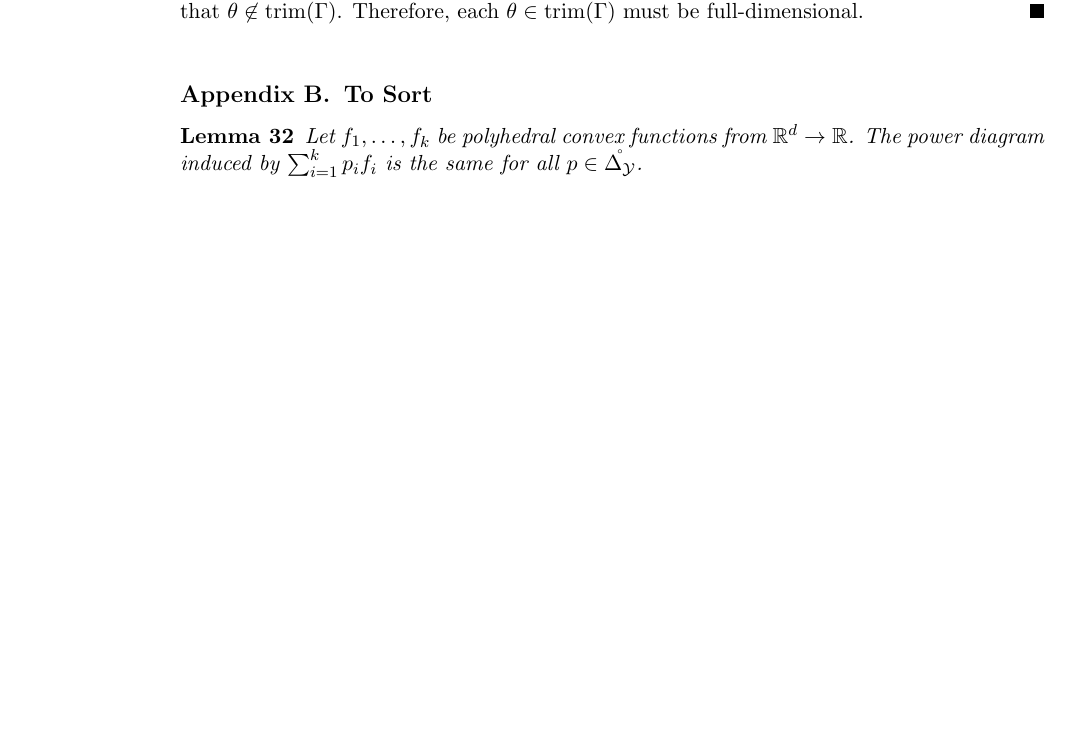
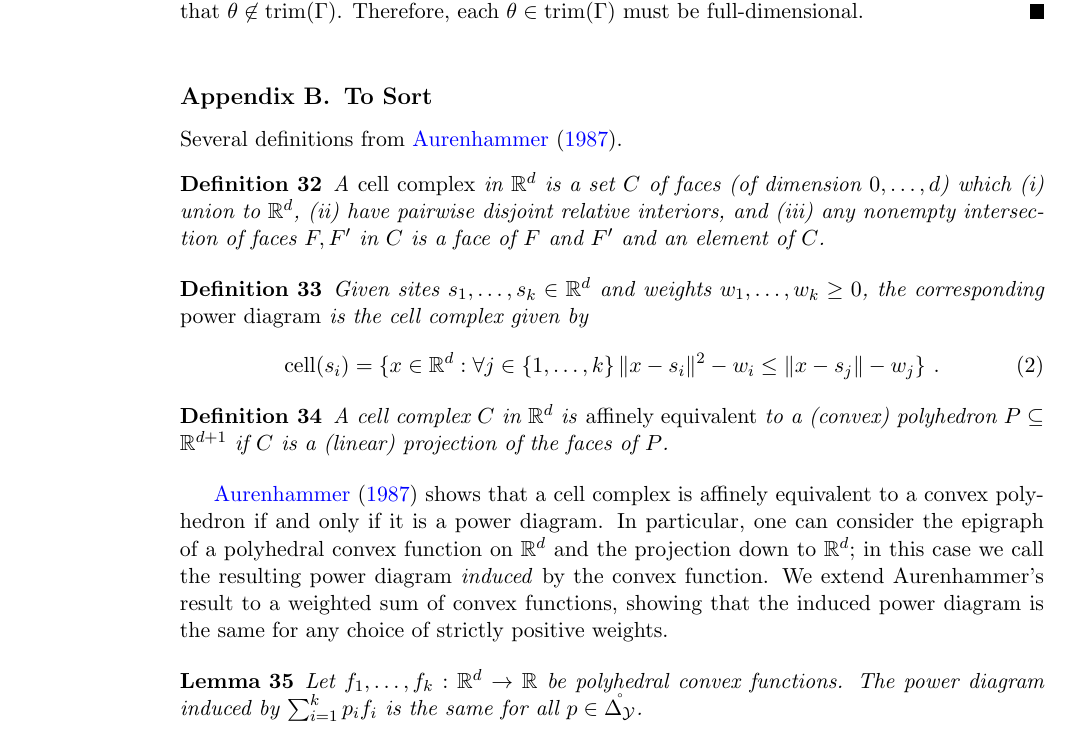
Before and after one commit to jfinocchiaro/cvx-fin, a LaTeX document (cvx-fin.tex): part of page 13 of 15 before the commit and part of page 13 of 16 after it, cut so that both start at the same text, the shorter picture padded with empty space. Compiled offline with pdfLaTeX.

Commit message:
pd projection proof

```diff
--- a/cvx-fin.tex
+++ b/cvx-fin.tex
@@ -33,6 +33,8 @@
 \newcommand{\eliccvx}{\mathrm{elic}_\mathrm{cvx}}
 \newcommand{\elicpoly}{\mathrm{elic}_\mathrm{pcvx}}
 \newcommand{\elicembed}{\mathrm{elic}_\mathrm{embed}}
+
+\newcommand{\cell}{\mathrm{cell}}
 
 \newcommand{\simplex}{\Delta_\Y}
 
@@ -638,7 +640,28 @@ For any $u,w \in \R'$, if $\Gamma_u \subsetneq \Gamma_w$, then $\Gamma_u$ is not
 
 \section{To Sort}
 
+Several definitions from \citet{aurenhammer1987power}.
+\begin{definition}
+  A \emph{cell complex} in $\reals^d$ is a set $C$ of faces (of dimension $0,\ldots,d$) which (i) union to $\reals^d$, (ii) have pairwise disjoint relative interiors, and (iii) any nonempty intersection of faces $F,F'$ in $C$ is a face of $F$ and $F'$ and an element of $C$.
+\end{definition}
+
+\begin{definition}
+  Given sites $s_1,\ldots,s_k\in\reals^d$ and weights $w_1,\ldots,w_k \geq 0$, the corresponding \emph{power diagram} is the cell complex given by
+  \begin{equation}
+    \label{eq:pd}
+    \cell(s_i) = \{ x \in\reals^d : \forall j \in \{1,\ldots,k\} \, \|x - s_i\|^2 - w_i \leq \|x - s_j\| - w_j\}~.
+  \end{equation}
+\end{definition}
+
+\begin{definition}
+  A cell complex $C$ in $\reals^d$ is \emph{affinely equivalent} to a (convex) polyhedron $P \subseteq \reals^{d+1}$ if $C$ is a (linear) projection of the faces of $P$.
+\end{definition}
+
+\citet{aurenhammer1987power} shows that a cell complex is affinely equivalent to a convex polyhedron if and only if it is a power diagram.
+In particular, one can consider the epigraph of a polyhedral convex function on $\reals^d$ and the projection down to $\reals^d$; in this case we call the resulting power diagram \emph{induced} by the convex function.
+We extend Aurenhammer's result to a weighted sum of convex functions, showing that the induced power diagram is the same for any choice of strictly positive weights.
+
 \begin{lemma}
-  Let $f_1,\ldots,f_k$ be polyhedral convex functions from $\reals^d\to\reals$.
+  Let $f_1,\ldots,f_k:\reals^d\to\reals$ be polyhedral convex functions.
   The power diagram induced by $\sum_{i=1}^k p_i f_i$ is the same for all $p \in \inter\simplex$.
 \end{lemma}
```
Also changed, not shown: cvx-fin.tex (22 more changed lines).
